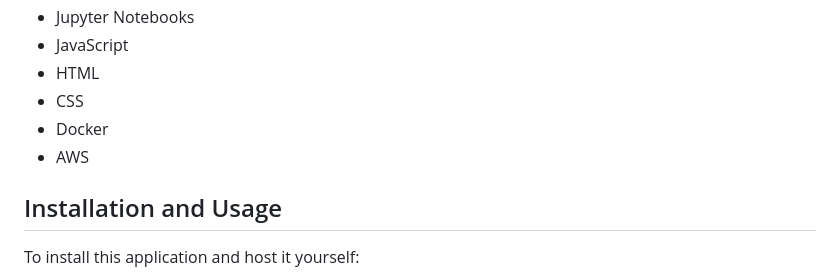
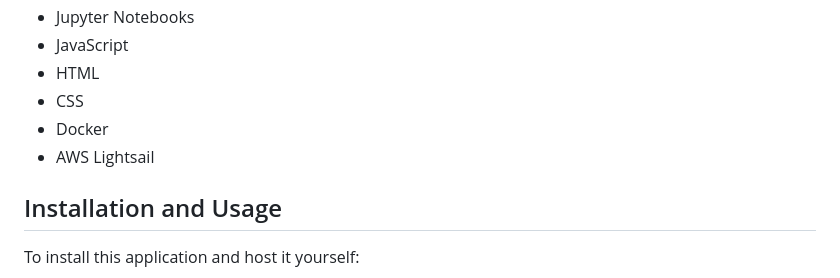
Before and after one commit to balintsipos/handwritten-digit-recognition, a Markdown page: README.md, the part around one of its changes. GitHub-like rendering.

```diff
--- a/README.md
+++ b/README.md
@@ -22,7 +22,7 @@ The model tries to predict the digit you draw within the canvas provided on the
 - HTML
 - CSS
 - Docker
-- AWS
+- AWS Lightsail
 
 ## Installation and Usage
 
```
Also changed, not shown: other parts of README.md (+1 -1 lines).
